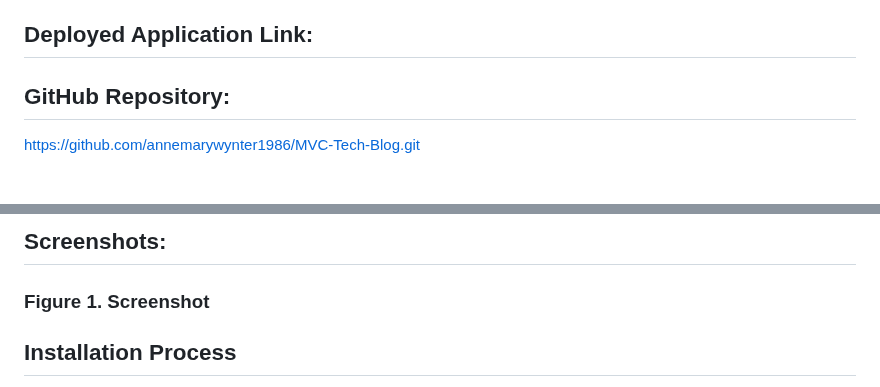
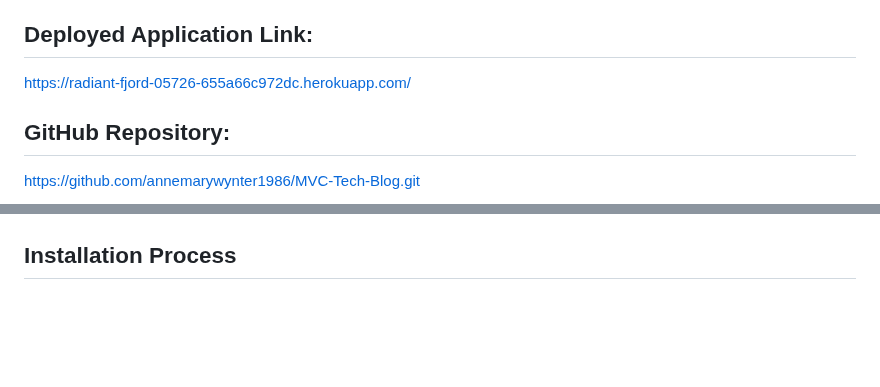
Before and after one commit to annemarywynter1986/MVC-Tech-Blog, a Markdown page: README.md, 2 parts joined by grey strips. Drawn GitHub-style; blank space fills up the shorter version.

```diff
--- a/README.md
+++ b/README.md
@@ -87,6 +89,7 @@ The following animation demonstrates the application functionality:
 8. Account Log out: click on "logout" in the navigation menu.
 
 ## Deployed Application Link:
+https://radiant-fjord-05726-655a66c972dc.herokuapp.com/
 
 
 ## GitHub Repository:
@@ -97,7 +110,6 @@ https://github.com/annemarywynter1986/MVC-Tech-Blog.git
 
 
-## Screenshots:
-### Figure 1. Screenshot
+
 
 
 ## Installation Process
```
Also changed, not shown: other parts of README.md (+12 -0 lines).
